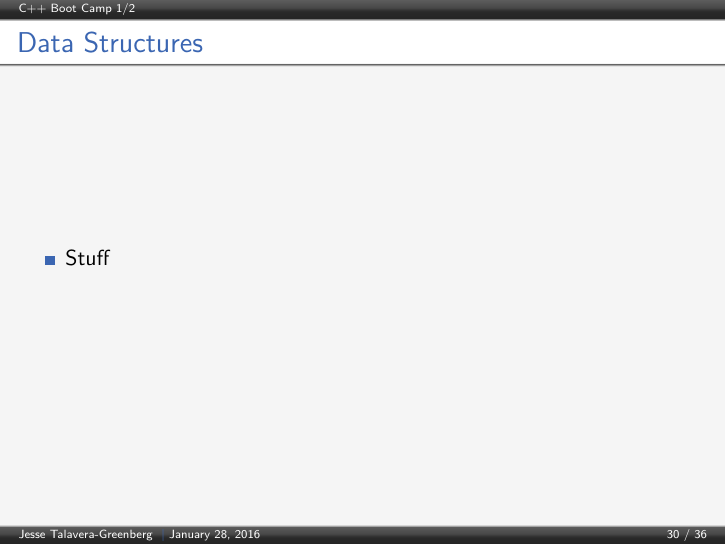
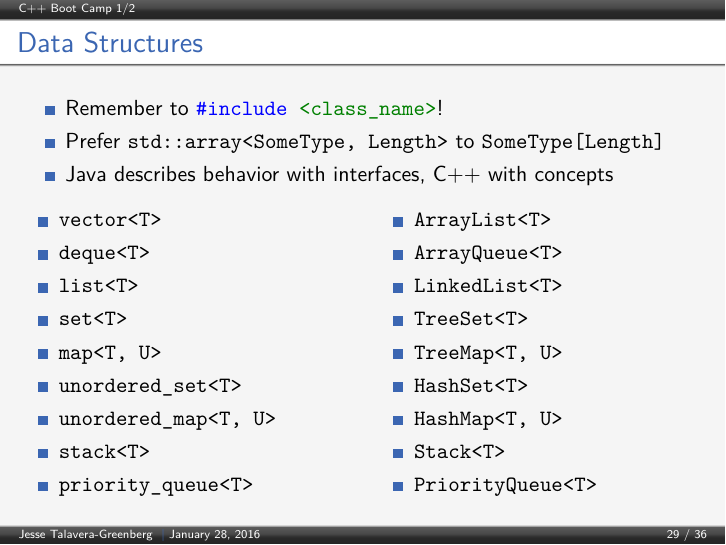
Before and after one commit to JesseTG/CPP-Boot-Camp, LaTeX slides (part-1.tex): page 30 of 36 before the commit and page 29 of 37 after it. Compiled offline with pdfLaTeX.

Commit message:
Add slide on Data Structures

```diff
--- a/part-1.tex
+++ b/part-1.tex
@@ -1060,16 +1060,49 @@ int main() {
 \end{frame}
 
 \begin{frame}[fragile=singleslide]
+  \frametitle{Data Structures}
+  \begin{itemize}
+    \item Remember to \cppinline{#include <class_name>}!
+    \item Prefer \cppinline{std::array<SomeType, Length>} to \cppinline{SomeType[Length]}
+    \item Java describes behavior with interfaces, C++ with concepts
+  \end{itemize}
+  \begin{columns}
+    \begin{column}{6cm}
+      \begin{itemize}
+        \item \cppinline{vector<T>}
+        \item \cppinline{deque<T>}
+        \item \cppinline{list<T>}
+        \item \cppinline{set<T>}
+        \item \cppinline{map<T, U>}
+        \item \cppinline{unordered_set<T>}
+        \item \cppinline{unordered_map<T, U>}
+        \item \cppinline{stack<T>}
+        \item \cppinline{priority_queue<T>}
+      \end{itemize}
+    \end{column}
+
+    \begin{column}{6cm}
+      \begin{itemize}
+        \item \javainline{ArrayList<T>}
+        \item \javainline{ArrayQueue<T>}
+        \item \javainline{LinkedList<T>}
+        \item \javainline{TreeSet<T>}
+        \item \javainline{TreeMap<T, U>}
+        \item \javainline{HashSet<T>}
+        \item \javainline{HashMap<T, U>}
+        \item \javainline{Stack<T>}
+        \item \javainline{PriorityQueue<T>}
+      \end{itemize}
+    \end{column}
+  \end{columns}
+\end{frame}
+
   \frametitle{String to numbers and back}
   \begin{cppcode}
   \end{cppcode}
 \end{frame}
 
 \begin{frame}[fragile=singleslide]
-  \frametitle{Data Structures}
-  \begin{itemize}
-    \item Stuff
-  \end{itemize}
 \end{frame}
 
 \begin{frame}[fragile=singleslide]
```
